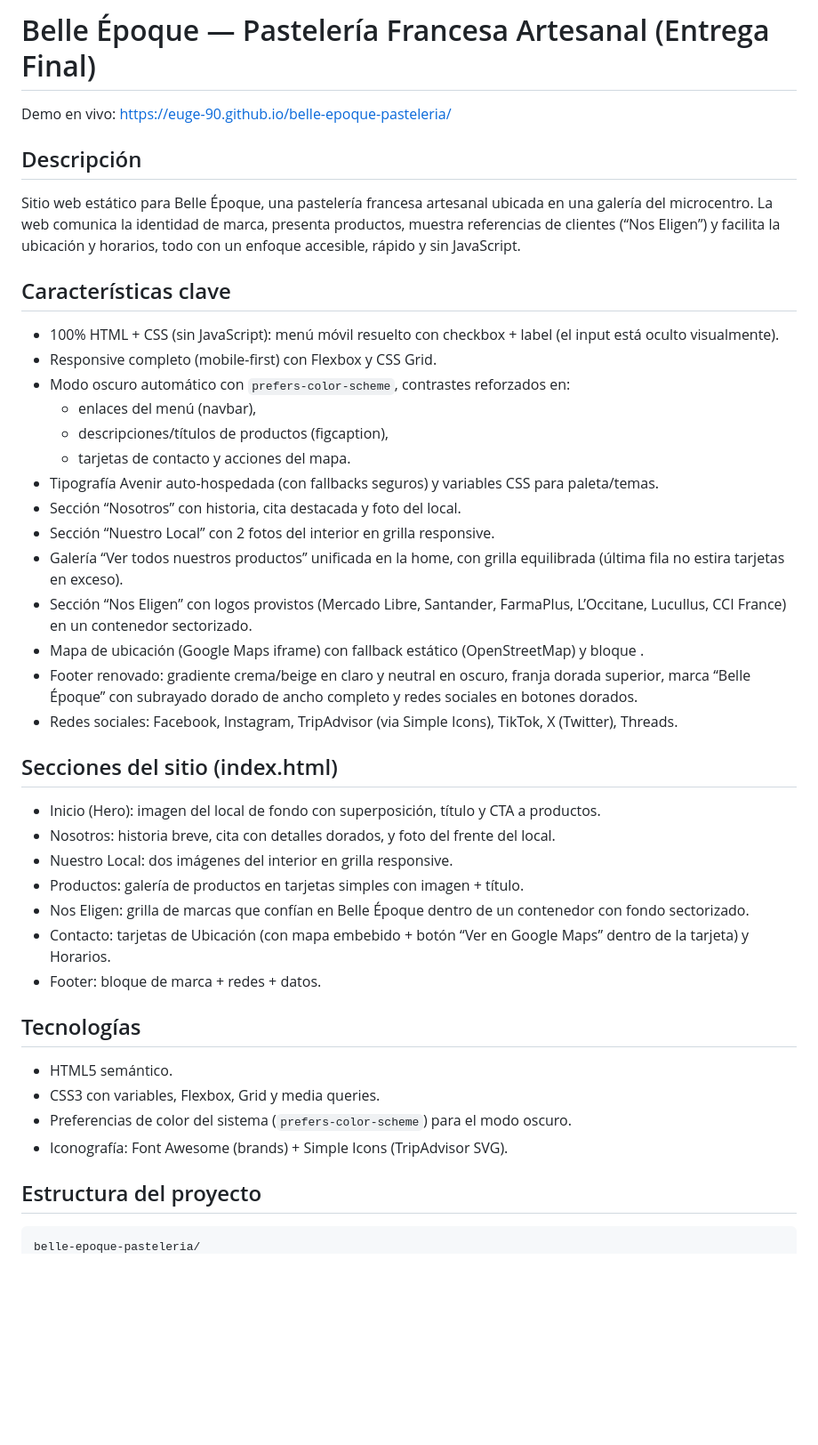
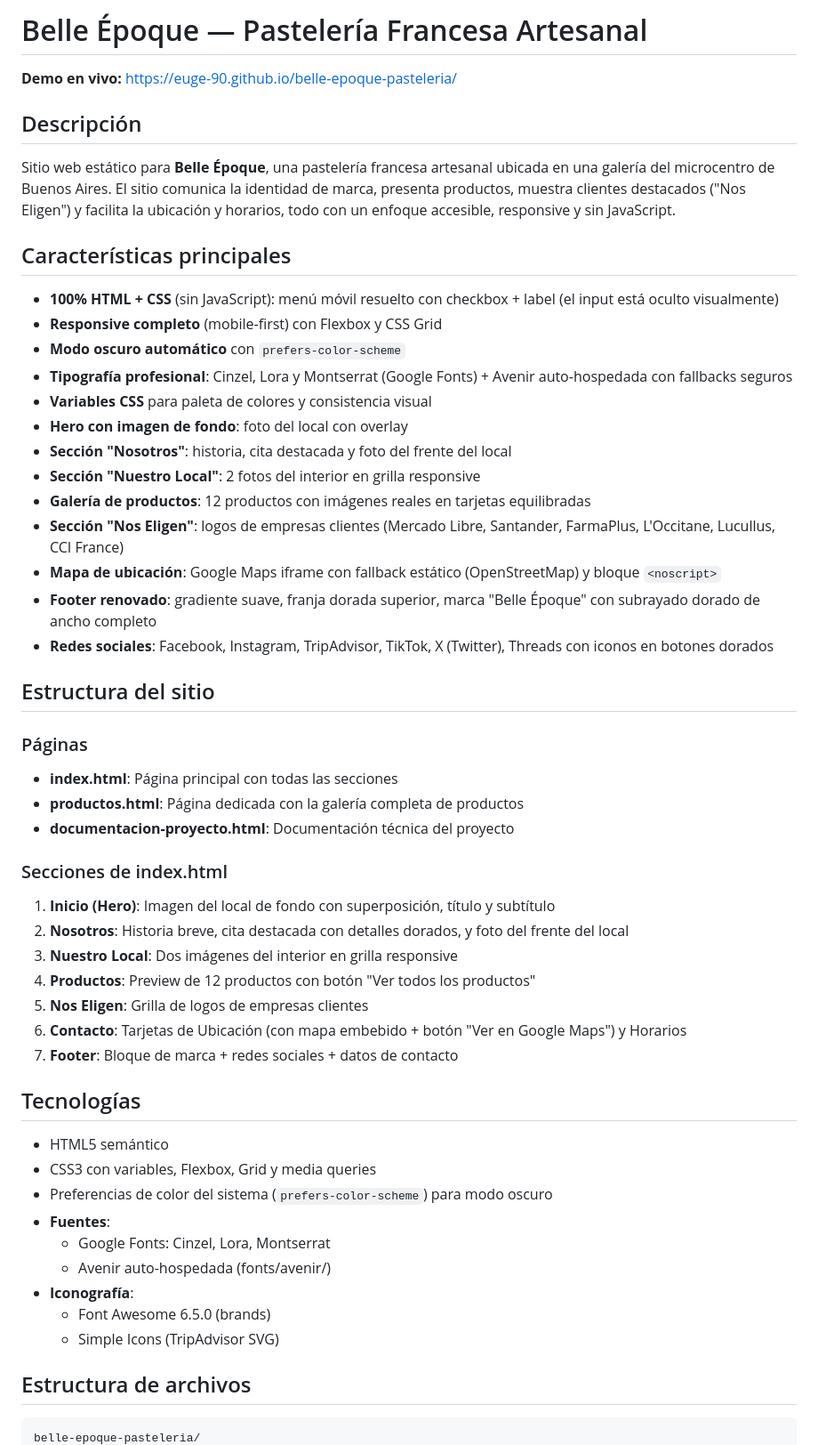
Before and after one commit to euge-90/belle-epoque-pasteleria, a Markdown page: README.md, the part around one of its changes. Shown at 89% size. GitHub-like rendering; blank space fills up the shorter version.

````diff
--- a/README.md
+++ b/README.md
@@ -1,46 +1,58 @@
-# Belle Époque — Pastelería Francesa Artesanal (Entrega Final)
+# Belle Époque — Pastelería Francesa Artesanal
 
-Demo en vivo: https://euge-90.github.io/belle-epoque-pasteleria/
+**Demo en vivo:** https://euge-90.github.io/belle-epoque-pasteleria/
 
 ## Descripción
 
-Sitio web estático para Belle Époque, una pastelería francesa artesanal ubicada en una galería del microcentro. La web comunica la identidad de marca, presenta productos, muestra referencias de clientes (“Nos Eligen”) y facilita la ubicación y horarios, todo con un enfoque accesible, rápido y sin JavaScript.
+Sitio web estático para **Belle Époque**, una pastelería francesa artesanal ubicada en una galería del microcentro de Buenos Aires. El sitio comunica la identidad de marca, presenta productos, muestra clientes destacados ("Nos Eligen") y facilita la ubicación y horarios, todo con un enfoque accesible, responsive y sin JavaScript.
 
-## Características clave
+## Características principales
 
-- 100% HTML + CSS (sin JavaScript): menú móvil resuelto con checkbox + label (el input está oculto visualmente).
-- Responsive completo (mobile-first) con Flexbox y CSS Grid.
-- Modo oscuro automático con `prefers-color-scheme`, contrastes reforzados en:
-  - enlaces del menú (navbar),
-  - descripciones/títulos de productos (figcaption),
-  - tarjetas de contacto y acciones del mapa.
-- Tipografía Avenir auto-hospedada (con fallbacks seguros) y variables CSS para paleta/temas.
-- Sección “Nosotros” con historia, cita destacada y foto del local.
-- Sección “Nuestro Local” con 2 fotos del interior en grilla responsive.
-- Galería “Ver todos nuestros productos” unificada en la home, con grilla equilibrada (última fila no estira tarjetas en exceso).
-- Sección “Nos Eligen” con logos provistos (Mercado Libre, Santander, FarmaPlus, L’Occitane, Lucullus, CCI France) en un contenedor sectorizado.
-- Mapa de ubicación (Google Maps iframe) con fallback estático (OpenStreetMap) y bloque <noscript>.
-- Footer renovado: gradiente crema/beige en claro y neutral en oscuro, franja dorada superior, marca “Belle Époque” con subrayado dorado de ancho completo y redes sociales en botones dorados.
-- Redes sociales: Facebook, Instagram, TripAdvisor (via Simple Icons), TikTok, X (Twitter), Threads.
+- **100% HTML + CSS** (sin JavaScript): menú móvil resuelto con checkbox + label (el input está oculto visualmente)
+- **Responsive completo** (mobile-first) con Flexbox y CSS Grid
+- **Modo oscuro automático** con `prefers-color-scheme`
+- **Tipografía profesional**: Cinzel, Lora y Montserrat (Google Fonts) + Avenir auto-hospedada con fallbacks seguros
+- **Variables CSS** para paleta de colores y consistencia visual
+- **Hero con imagen de fondo**: foto del local con overlay
+- **Sección "Nosotros"**: historia, cita destacada y foto del frente del local
+- **Sección "Nuestro Local"**: 2 fotos del interior en grilla responsive
+- **Galería de productos**: 12 productos con imágenes reales en tarjetas equilibradas
+- **Sección "Nos Eligen"**: logos de empresas clientes (Mercado Libre, Santander, FarmaPlus, L'Occitane, Lucullus, CCI France)
+- **Mapa de ubicación**: Google Maps iframe con fallback estático (OpenStreetMap) y bloque `<noscript>`
+- **Footer renovado**: gradiente suave, franja dorada superior, marca "Belle Époque" con subrayado dorado de ancho completo
+- **Redes sociales**: Facebook, Instagram, TripAdvisor, TikTok, X (Twitter), Threads con iconos en botones dorados
 
-## Secciones del sitio (index.html)
+## Estructura del sitio
 
-- Inicio (Hero): imagen del local de fondo con superposición, título y CTA a productos.
-- Nosotros: historia breve, cita con detalles dorados, y foto del frente del local.
-- Nuestro Local: dos imágenes del interior en grilla responsive.
-- Productos: galería de productos en tarjetas simples con imagen + título.
-- Nos Eligen: grilla de marcas que confían en Belle Époque dentro de un contenedor con fondo sectorizado.
-- Contacto: tarjetas de Ubicación (con mapa embebido + botón “Ver en Google Maps” dentro de la tarjeta) y Horarios.
-- Footer: bloque de marca + redes + datos.
+### Páginas
+
+- **index.html**: Página principal con todas las secciones
+- **productos.html**: Página dedicada con la galería completa de productos
+- **documentacion-proyecto.html**: Documentación técnica del proyecto
+
+### Secciones de index.html
+
+1. **Inicio (Hero)**: Imagen del local de fondo con superposición, título y subtítulo
+2. **Nosotros**: Historia breve, cita destacada con detalles dorados, y foto del frente del local
+3. **Nuestro Local**: Dos imágenes del interior en grilla responsive
+4. **Productos**: Preview de 12 productos con botón "Ver todos los productos"
+5. **Nos Eligen**: Grilla de logos de empresas clientes
+6. **Contacto**: Tarjetas de Ubicación (con mapa embebido + botón "Ver en Google Maps") y Horarios
+7. **Footer**: Bloque de marca + redes sociales + datos de contacto
 
 ## Tecnologías
 
-- HTML5 semántico.
-- CSS3 con variables, Flexbox, Grid y media queries.
-- Preferencias de color del sistema (`prefers-color-scheme`) para el modo oscuro.
-- Iconografía: Font Awesome (brands) + Simple Icons (TripAdvisor SVG).
+- HTML5 semántico
+- CSS3 con variables, Flexbox, Grid y media queries
+- Preferencias de color del sistema (`prefers-color-scheme`) para modo oscuro
+- **Fuentes**:
+  - Google Fonts: Cinzel, Lora, Montserrat
+  - Avenir auto-hospedada (fonts/avenir/)
+- **Iconografía**:
+  - Font Awesome 6.5.0 (brands)
+  - Simple Icons (TripAdvisor SVG)
 
-## Estructura del proyecto
+## Estructura de archivos
 
 ```
 belle-epoque-pasteleria/
````
Also changed, not shown: other parts of README.md (+97 -74 lines).
